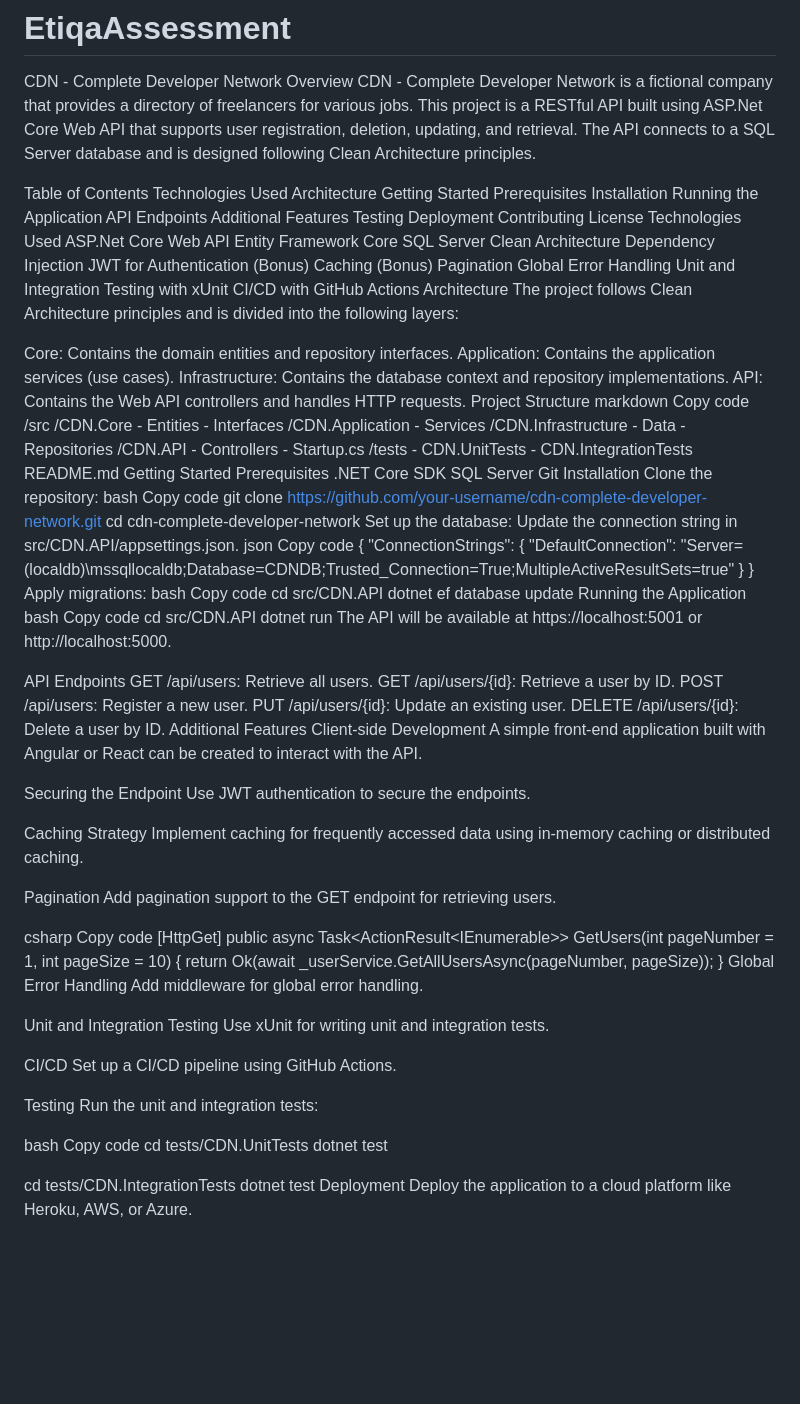
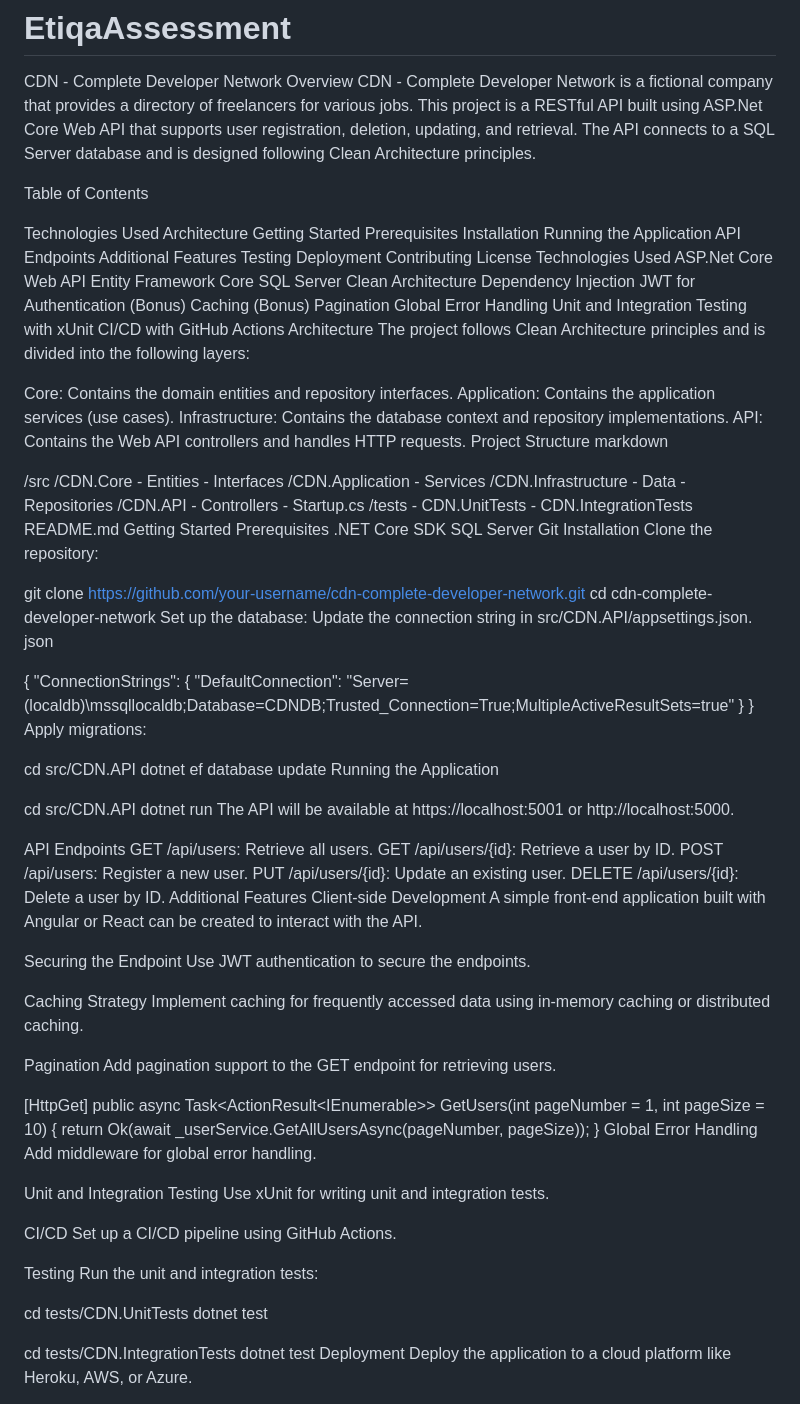
Before and after one commit to fakhrulfaizz/EtiqaAssessment, a Markdown page: README.md, the part around the change. Rendered like a GitHub page; blank space fills up the shorter version.

```diff
--- a/README.md
+++ b/README.md
@@ -5,6 +5,7 @@ Overview
 CDN - Complete Developer Network is a fictional company that provides a directory of freelancers for various jobs. This project is a RESTful API built using ASP.Net Core Web API that supports user registration, deletion, updating, and retrieval. The API connects to a SQL Server database and is designed following Clean Architecture principles.
 
 Table of Contents
+
 Technologies Used
 Architecture
 Getting Started
@@ -38,7 +39,7 @@ Infrastructure: Contains the database context and repository implementations.
 API: Contains the Web API controllers and handles HTTP requests.
 Project Structure
 markdown
-Copy code
+
 /src
   /CDN.Core
     - Entities
@@ -62,27 +63,27 @@ SQL Server
 Git
 Installation
 Clone the repository:
-bash
-Copy code
+
+
 git clone https://github.com/your-username/cdn-complete-developer-network.git
 cd cdn-complete-developer-network
 Set up the database:
 Update the connection string in src/CDN.API/appsettings.json.
 json
-Copy code
+
 {
   "ConnectionStrings": {
     "DefaultConnection": "Server=(localdb)\\mssqllocaldb;Database=CDNDB;Trusted_Connection=True;MultipleActiveResultSets=true"
   }
 }
 Apply migrations:
-bash
-Copy code
+
+
 cd src/CDN.API
 dotnet ef database update
 Running the Application
-bash
-Copy code
+
+
 cd src/CDN.API
 dotnet run
 The API will be available at https://localhost:5001 or http://localhost:5000.
@@ -106,8 +107,7 @@ Implement caching for frequently accessed data using in-memory caching or distri
 Pagination
 Add pagination support to the GET endpoint for retrieving users.
 
-csharp
-Copy code
+
 [HttpGet]
 public async Task<ActionResult<IEnumerable<User>>> GetUsers(int pageNumber = 1, int pageSize = 10)
 {
@@ -125,8 +125,6 @@ Set up a CI/CD pipeline using GitHub Actions.
 Testing
 Run the unit and integration tests:
 
-bash
-Copy code
 cd tests/CDN.UnitTests
 dotnet test
 
```
